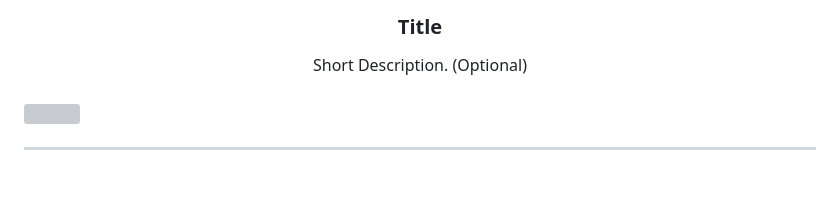
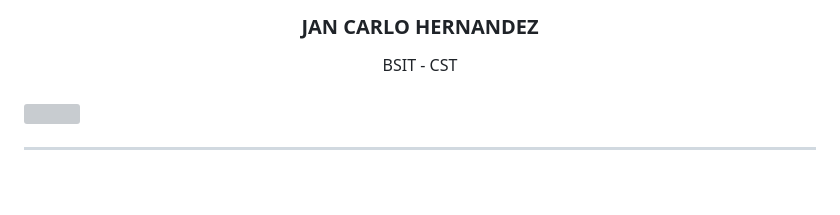
Before and after one commit to xjancarlo/WD-SW4, a Markdown page: readme.md, the part around the change printed below. GitHub-like rendering; grey boxes are pictures that could not be loaded.

```diff
--- a/readme.md
+++ b/readme.md
@@ -10,10 +10,10 @@
   </a>
 <!-- TODO: Change Title to the name of the title of your Project -->
-  <h3 align="center">Title</h3>
+  <h3 align="center">JAN CARLO HERNANDEZ</h3>
 </div>
 <!-- TODO: Make a short description -->
 <div align="center">
-  Short Description. (Optional)
+  BSIT - CST
 </div>
 
 <br />
```
Also changed, not shown: other parts of readme.md (+2 -2 lines).
